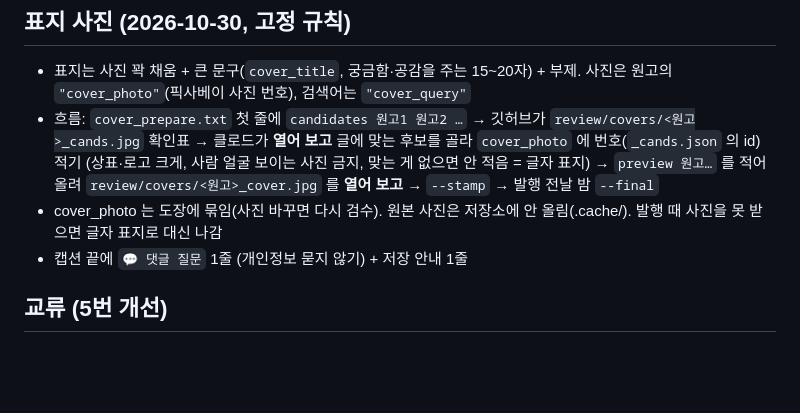
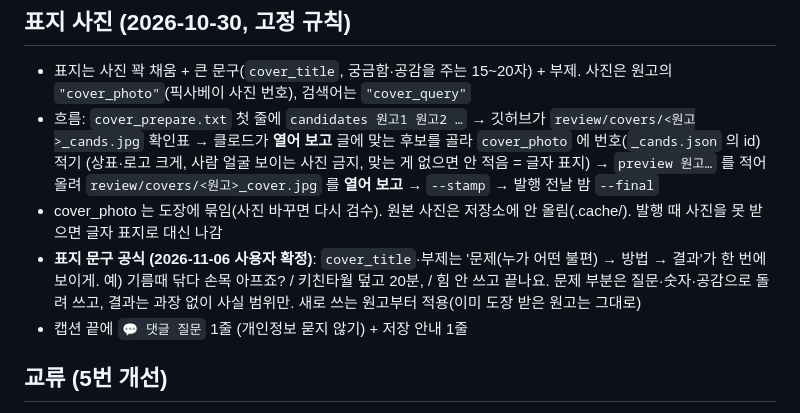
Before and after one commit to busan-sallim/sallim-auto, a Markdown page: CLAUDE.md, the part around the change. Drawn GitHub-style; blank space fills up the shorter version.

Commit message:
표지 문구 공식: 문제→방법→결과
Co-Authored-By: Claude Opus 5.5 <noreply@anthropic.com>

```diff
--- a/CLAUDE.md
+++ b/CLAUDE.md
@@ -56,6 +56,7 @@
 - 흐름: `cover_prepare.txt` 첫 줄에 `candidates 원고1 원고2 …` → 깃허브가 `review/covers/<원고>_cands.jpg` 확인표 → 클로드가 **열어 보고** 글에 맞는 후보를 골라 `cover_photo` 에 번호(`_cands.json` 의 id) 적기 (상표·로고 크게, 사람 얼굴 보이는 사진 금지, 맞는 게 없으면 안 적음 = 글자 표지)
   → `preview 원고…` 를 적어 올려 `review/covers/<원고>_cover.jpg` 를 **열어 보고** → `--stamp` → 발행 전날 밤 `--final`
 - cover_photo 는 도장에 묶임(사진 바꾸면 다시 검수). 원본 사진은 저장소에 안 올림(.cache/). 발행 때 사진을 못 받으면 글자 표지로 대신 나감
+- **표지 문구 공식 (2026-11-06 사용자 확정)**: `cover_title`·부제는 '문제(누가 어떤 불편) → 방법 → 결과'가 한 번에 보이게. 예) 기름때 닦다 손목 아프죠? / 키친타월 덮고 20분, / 힘 안 쓰고 끝나요. 문제 부분은 질문·숫자·공감으로 돌려 쓰고, 결과는 과장 없이 사실 범위만. 새로 쓰는 원고부터 적용(이미 도장 받은 원고는 그대로)
 - 캡션 끝에 `💬 댓글 질문` 1줄 (개인정보 묻지 않기) + 저장 안내 1줄
 
 ## 교류 (5번 개선)
```
